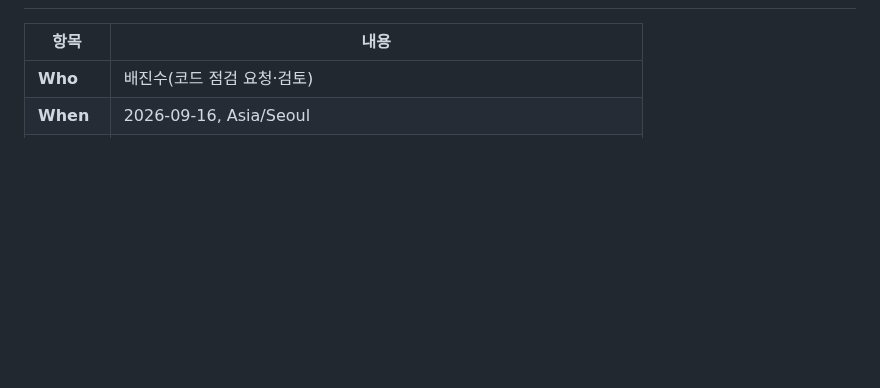
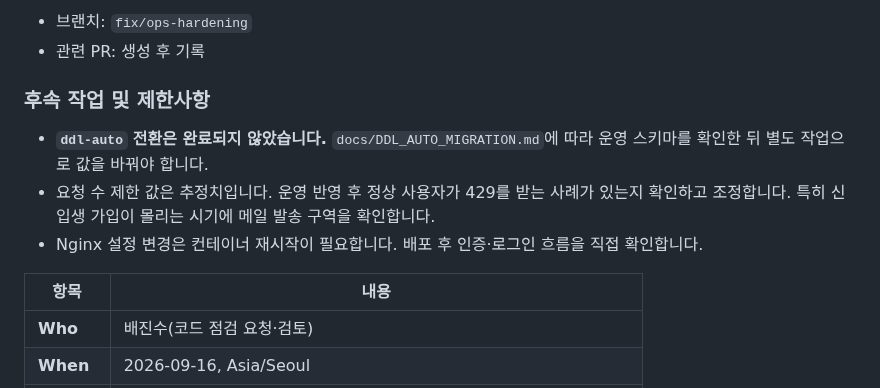
Before and after one commit to JinsuBae2/y-sync, a Markdown page: docs/WORK_LOG.md, the part around one of its changes. GitHub-like rendering; blank space fills up the shorter version.

Commit message:
docs: 운영 강화 작업 이력 기록
요청 수 제한 값을 NAT 환경에 맞춘 근거, Tomcat 고정 해제 조건, ddl-auto
전환을 이번에 완료하지 않은 이유를 함께 남긴다.

Co-Authored-By: Claude Opus 5 <noreply@anthropic.com>

```diff
--- a/docs/WORK_LOG.md
+++ b/docs/WORK_LOG.md
@@ -8,3 +66,11 @@
+- 브랜치: `fix/ops-hardening`
+- 관련 PR: 생성 후 기록
+
+### **후속 작업 및 제한사항**
+
+- **`ddl-auto` 전환은 완료되지 않았습니다.** `docs/DDL_AUTO_MIGRATION.md`에 따라 운영 스키마를 확인한 뒤 별도 작업으로 값을 바꿔야 합니다.
+- 요청 수 제한 값은 추정치입니다. 운영 반영 후 정상 사용자가 429를 받는 사례가 있는지 확인하고 조정합니다. 특히 신입생 가입이 몰리는 시기에 메일 발송 구역을 확인합니다.
+- Nginx 설정 변경은 컨테이너 재시작이 필요합니다. 배포 후 인증·로그인 흐름을 직접 확인합니다.
 
 | 항목 | 내용 |
 |---|---|
```
Also changed, not shown: other parts of docs/WORK_LOG.md (+59 -1 lines).
